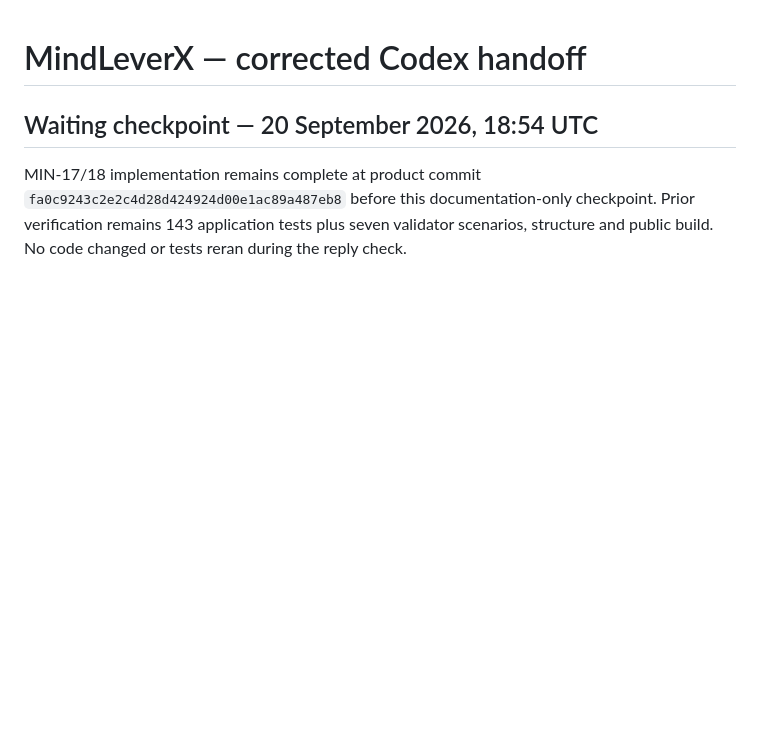
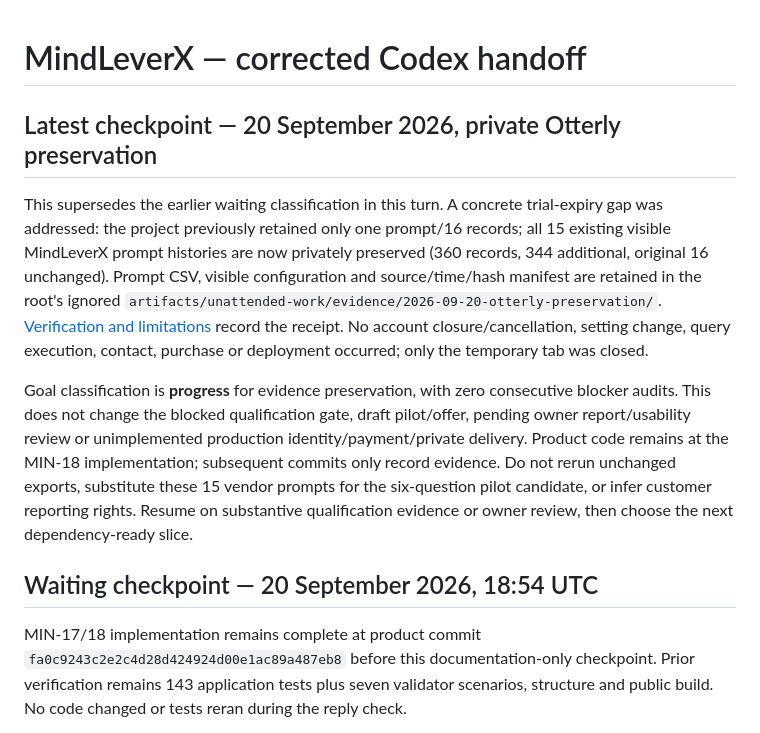
Before and after one commit to taitgoodwin-gmail/MindLeverX, a Markdown page: docs/codex-handoff.md, the part around the change. Drawn GitHub-style; blank space fills up the shorter version.

```diff
--- a/docs/codex-handoff.md
+++ b/docs/codex-handoff.md
@@ -1,4 +1,10 @@
 # MindLeverX — corrected Codex handoff
+
+## Latest checkpoint — 20 September 2026, private Otterly preservation
+
+This supersedes the earlier waiting classification in this turn. A concrete trial-expiry gap was addressed: the project previously retained only one prompt/16 records; all 15 existing visible MindLeverX prompt histories are now privately preserved (360 records, 344 additional, original 16 unchanged). Prompt CSV, visible configuration and source/time/hash manifest are retained in the root's ignored `artifacts/unattended-work/evidence/2026-09-20-otterly-preservation/`. [Verification and limitations](collection-qualification-2026-09-19.md) record the receipt. No account closure/cancellation, setting change, query execution, contact, purchase or deployment occurred; only the temporary tab was closed.
+
+Goal classification is **progress** for evidence preservation, with zero consecutive blocker audits. This does not change the blocked qualification gate, draft pilot/offer, pending owner report/usability review or unimplemented production identity/payment/private delivery. Product code remains at the MIN-18 implementation; subsequent commits only record evidence. Do not rerun unchanged exports, substitute these 15 vendor prompts for the six-question pilot candidate, or infer customer reporting rights. Resume on substantive qualification evidence or owner review, then choose the next dependency-ready slice.
 
 ## Waiting checkpoint — 20 September 2026, 18:54 UTC
 
```
Also changed, not shown: docs/collection-qualification-2026-09-19.md (+14 -0 lines).
